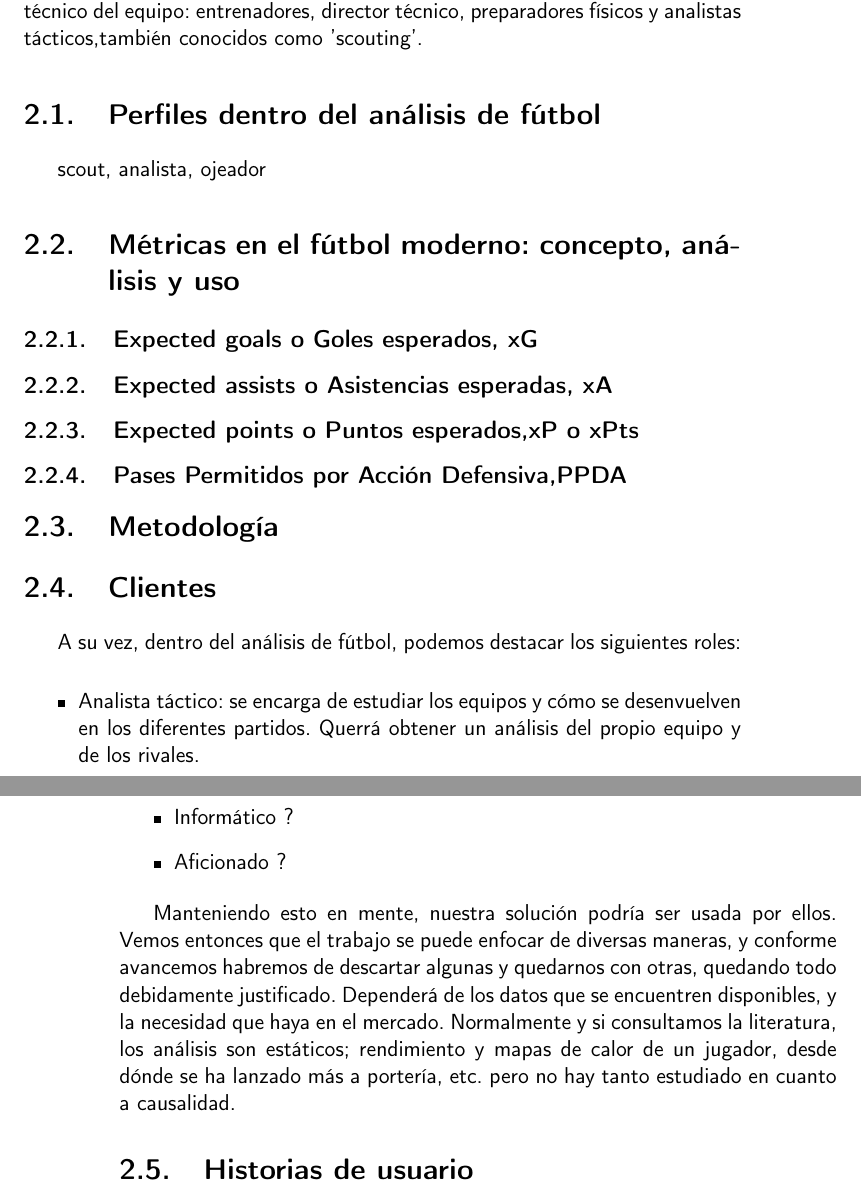
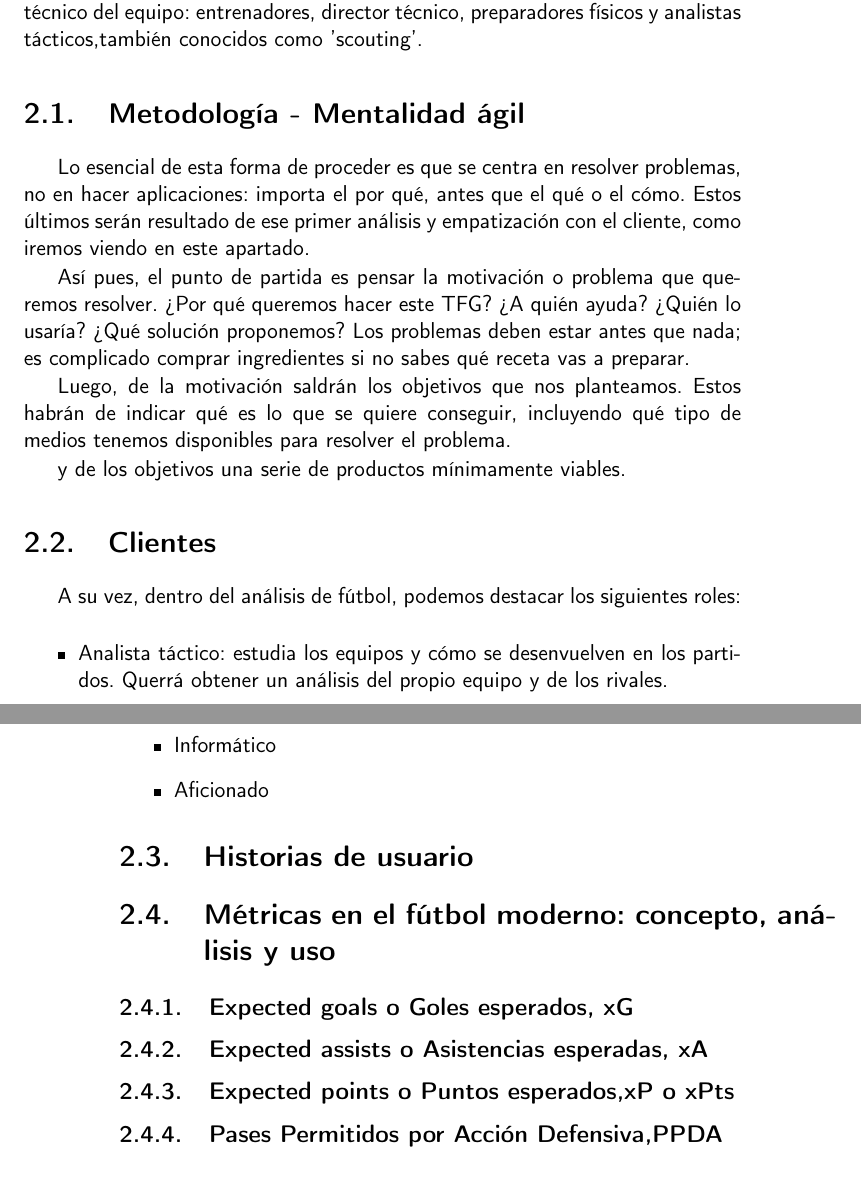
Before and after one commit to ElenaMerelo/TFG, a LaTeX book (doc/proyecto.tex, which reads doc/secciones/02_descripcion.tex): two parts of pages 17 and 18 of 29, joined at a grey line, cut so that both start at the same text. Compiled offline with pdfLaTeX.

Commit message:
comienza a escribir sección metodología, #20

```diff
--- a/doc/secciones/02_descripcion.tex
+++ b/doc/secciones/02_descripcion.tex
@@ -4,35 +4,35 @@ Este proyecto tiene como idea ayudar desde los jugadores hasta
 el cuerpo técnico del equipo: entrenadores, director técnico, preparadores
 físicos y analistas tácticos,también conocidos como 'scouting'.
 
-\section{Perfiles dentro del análisis de fútbol}
+\section{Metodología - Mentalidad ágil}
+Lo esencial de esta forma de proceder es que se centra en resolver problemas,
+no en hacer aplicaciones: importa el por qué, antes que el qué o el cómo. Estos
+últimos serán resultado de ese primer análisis y empatización con el cliente,
+como iremos viendo en este apartado.
 
-scout, analista, ojeador
+Así pues, el punto de partida es pensar la motivación o problema que queremos resolver.
+¿Por qué queremos hacer este TFG? ¿A quién ayuda? ¿Quién lo usaría? ¿Qué solución proponemos?
+Los problemas deben estar antes que nada; es complicado comprar ingredientes si no sabes qué
+receta vas a preparar.
+
+Luego, de la motivación saldrán los objetivos que nos planteamos. Estos habrán de indicar
+qué es lo que se quiere conseguir, incluyendo qué tipo de medios tenemos disponibles
+para resolver el problema.
 
 
-\section{Métricas en el fútbol moderno: concepto, análisis y uso}
-
-\subsection{Expected goals o Goles esperados, xG}
 
 
-\subsection{Expected assists o Asistencias esperadas, xA}
 
-
-\subsection{Expected points o Puntos esperados,xP o xPts}
-
-
-\subsection{Pases Permitidos por Acción Defensiva,PPDA}
-
-
-\section{Metodología}
+y de los objetivos
+una serie de productos mínimamente viables.
 
 
 \section{Clientes}
 A su vez, dentro del análisis de fútbol, podemos destacar los siguientes roles:
 
 \begin{itemize}
-    \item Analista táctico: se encarga de estudiar los equipos y cómo
-    se desenvuelven en los diferentes partidos. Querrá obtener un análisis
-    del propio equipo y de los rivales.
+    \item Analista táctico: estudia los equipos y cómo se desenvuelven en los partidos.
+    Querrá obtener un análisis del propio equipo y de los rivales.
     \item Scouter: es la persona encargada de la búsqueda y captación
     de jugadores. Querrá encontrar los jugadores que necesita el equipo
     o el club, por lo que analiza sus cualidades y posibilidades de
@@ -50,19 +50,25 @@ A su vez, dentro del análisis de fútbol, podemos destacar los siguientes roles
     \item Entrenador: querrá saber a quién sacar durante un partido, los
     cambios, dónde poner a quién. Por ejemplo: entrenadora principal y
     segunda entrenadora del Club de Fútbol Internacional del Granada.
-    \item Matemático ?
-    \item Informático ?
-    \item Aficionado  ?
+    \item Matemático
+    \item Informático
+    \item Aficionado
 \end{itemize}
 
-Manteniendo esto en mente, nuestra solución
-podría ser usada por ellos. Vemos entonces
-que el trabajo se puede enfocar de diversas
-maneras, y conforme avancemos habremos de descartar algunas y
-quedarnos con otras, quedando todo debidamente justificado. Dependerá de los
-datos que se encuentren disponibles, y la necesidad que haya en el mercado.
-Normalmente y si consultamos la literatura, los análisis son estáticos;
-rendimiento y mapas de calor de un jugador, desde dónde se ha lanzado más
-a portería, etc. pero no hay tanto estudiado en cuanto a causalidad.
 
 \section{Historias de usuario}
+
+
+
+\section{Métricas en el fútbol moderno: concepto, análisis y uso}
+
+\subsection{Expected goals o Goles esperados, xG}
+
+
+\subsection{Expected assists o Asistencias esperadas, xA}
+
+
+\subsection{Expected points o Puntos esperados,xP o xPts}
+
+
+\subsection{Pases Permitidos por Acción Defensiva,PPDA}
```
